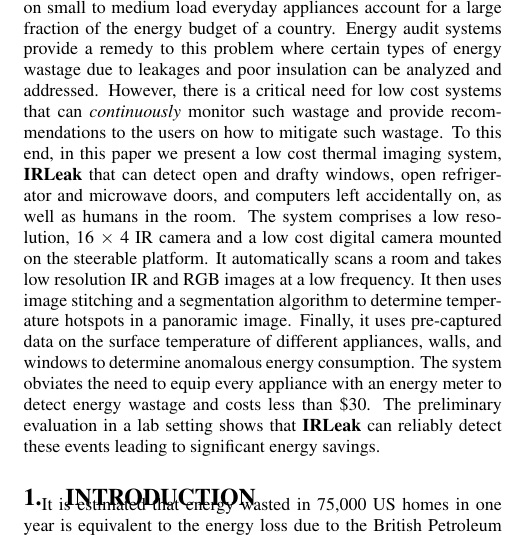
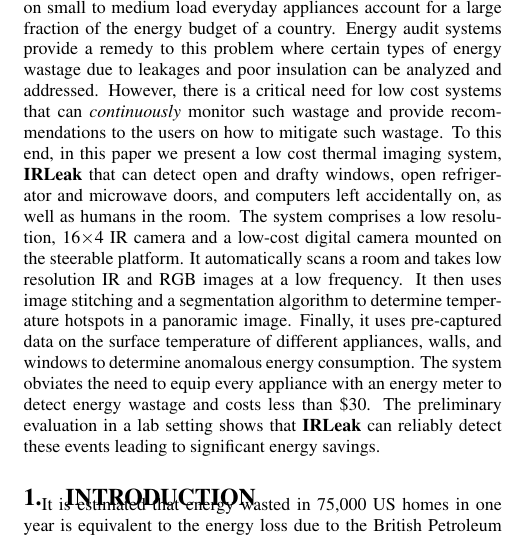
Before and after one commit to Nilavro/Buildsys2016, a LaTeX paper (Writeup/NotePaper.tex, which reads Writeup/abstract.tex): part of one column of page 1 of 4, cut so that both start at the same text. Compiled offline with pdfLaTeX.

Commit message:
Update abstract.tex

```diff
--- a/Writeup/abstract.tex
+++ b/Writeup/abstract.tex
@@ -1,3 +1,3 @@
-Energy wasted in residential and commercial buildings from leaky windows and doors, open refrigerator doors, and unnecessarily switched-on small to medium load everyday appliances account for a large fraction of the energy budget of a country. Energy audit systems provide a remedy to this problem where certain types of energy wastage due to leakages and poor insulation can be analyzed and addressed. However, there is a critical need for low cost systems that can {\em continuously} monitor such wastage and provide recommendations to the users on how to mitigate such wastage. To this end, in this paper we present a low cost thermal imaging system, {\IRLeak} that can detect open and drafty windows, open refrigerator and microwave doors, and computers left accidentally on, as well as humans in the room. The system comprises a low resolution, 16 $\times$ 4 IR camera and a low cost digital camera mounted on the steerable platform. It automatically scans a room and takes low resolution IR and RGB images at a low frequency. It then uses image stitching and a segmentation algorithm to determine temperature hotspots in a panoramic image. Finally, it uses pre-captured data on the surface temperature of different appliances, walls, and windows to determine anomalous energy consumption. The system obviates the need to equip every appliance with an energy meter to detect energy wastage and costs less than \$30. The preliminary evaluation in a lab setting shows that {\IRLeak} can reliably detect these events leading to significant energy savings.
+Energy wasted in residential and commercial buildings from leaky windows and doors, open refrigerator doors, and unnecessarily switched-on small to medium load everyday appliances account for a large fraction of the energy budget of a country. Energy audit systems provide a remedy to this problem where certain types of energy wastage due to leakages and poor insulation can be analyzed and addressed. However, there is a critical need for low cost systems that can {\em continuously} monitor such wastage and provide recommendations to the users on how to mitigate such wastage. To this end, in this paper we present a low cost thermal imaging system, {\IRLeak} that can detect open and drafty windows, open refrigerator and microwave doors, and computers left accidentally on, as well as humans in the room. The system comprises a low resolution, 16$\times$4 IR camera and a low-cost digital camera mounted on the steerable platform. It automatically scans a room and takes low resolution IR and RGB images at a low frequency. It then uses image stitching and a segmentation algorithm to determine temperature hotspots in a panoramic image. Finally, it uses pre-captured data on the surface temperature of different appliances, walls, and windows to determine anomalous energy consumption. The system obviates the need to equip every appliance with an energy meter to detect energy wastage and costs less than \$30. The preliminary evaluation in a lab setting shows that {\IRLeak} can reliably detect these events leading to significant energy savings.
 
  %Thermal Imaging helps detect air leakages, uneven heating or cooling pockets, and damped walls in building environments. For detection of such unseen insulation problems, we present a Thermal Imagery system that captures heat signatures of wall surfaces and provides an integrated thermal image of an entire room. In this paper, we build an alternative compared to the expensive commercially available circuit module consisting of an IR camera connected to a micro-controller with I$^2$C communication protocol, by a Raspberry-Pi module, to reduce the cost of existing thermal imaging system by an order of magnitude. The unit is capable of rotating automatically in pre-calibrated angle and capturing surface thermal images of 16 $\times$ 4 resolution which are then run by an Image Stitching technique to produce an integrated thermal image of the wall surfaces. Finally, another camera unit is placed in-situ to capture the digital images of the wall surface to combine with the reconstructed thermal images to get an overall high-resolution thermal layout of the wall surfaces. The proposed system, based on our preliminary studies, is proven to be a cost effective and user friendly system to detect building leakages, damps and irregular heating/ cooling losses.
```
